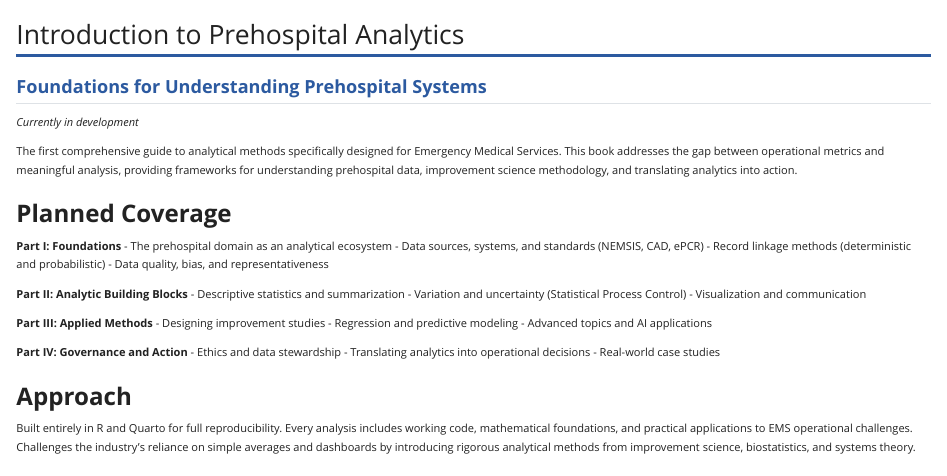
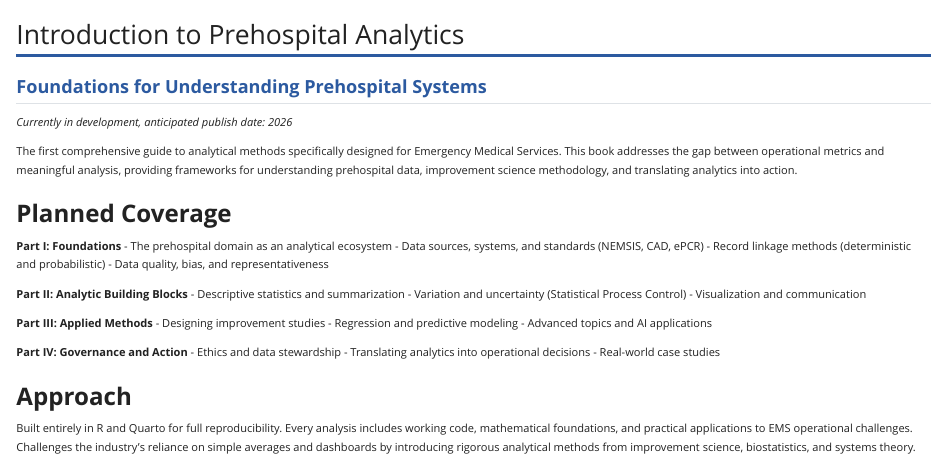
Before and after one commit to mjwashick/mjwashick.github.io, a Quarto document (book.qmd): the page in a window 1100 px wide, from its top. Rendered offline with R 4.5, knitr and Pandoc in place of Quarto, with nearby package versions.

Commit message:
updating file for test

```diff
--- a/book.qmd
+++ b/book.qmd
@@ -4,7 +4,7 @@ title: "Introduction to Prehospital Analytics"
 
 ## Foundations for Understanding Prehospital Systems
 
-*Currently in development*
+*Currently in development, anticipated publish date: 2026*
 
 The first comprehensive guide to analytical methods specifically designed for Emergency Medical Services. This book addresses the gap between operational metrics and meaningful analysis, providing frameworks for understanding prehospital data, improvement science methodology, and translating analytics into action.
 
```
